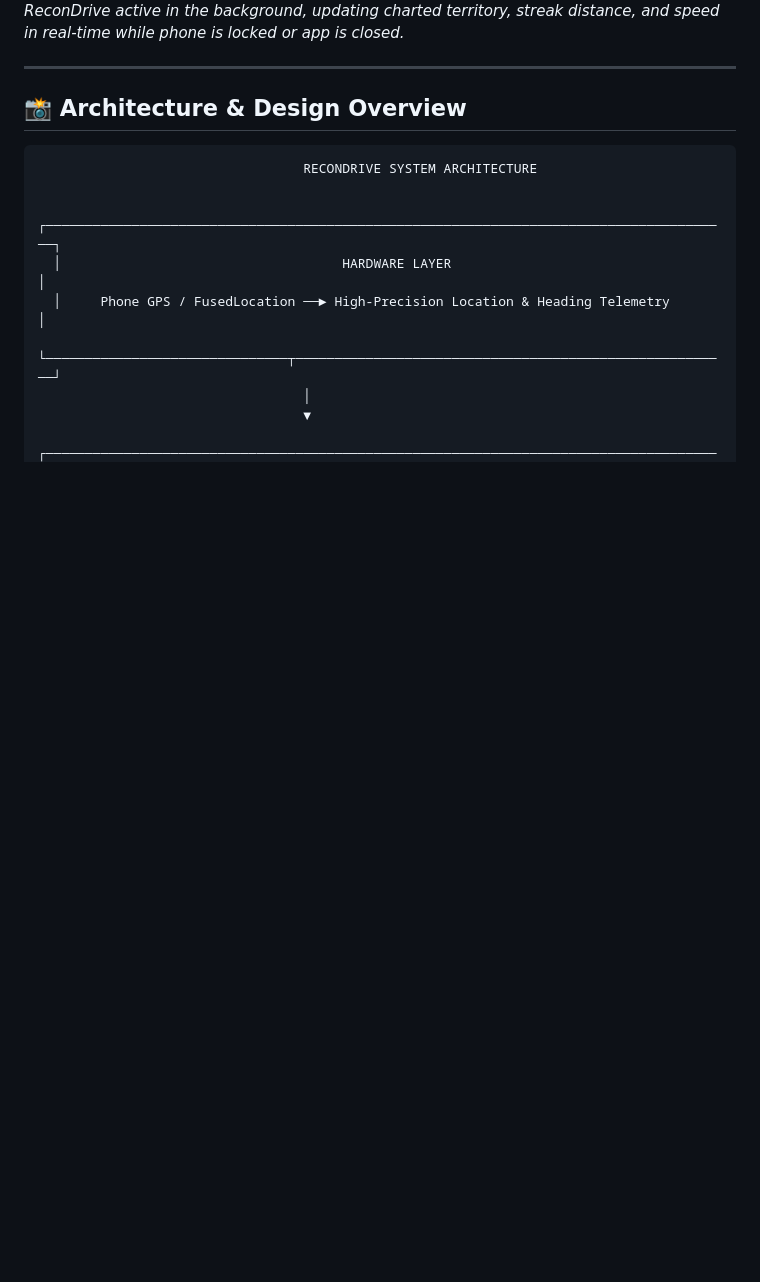
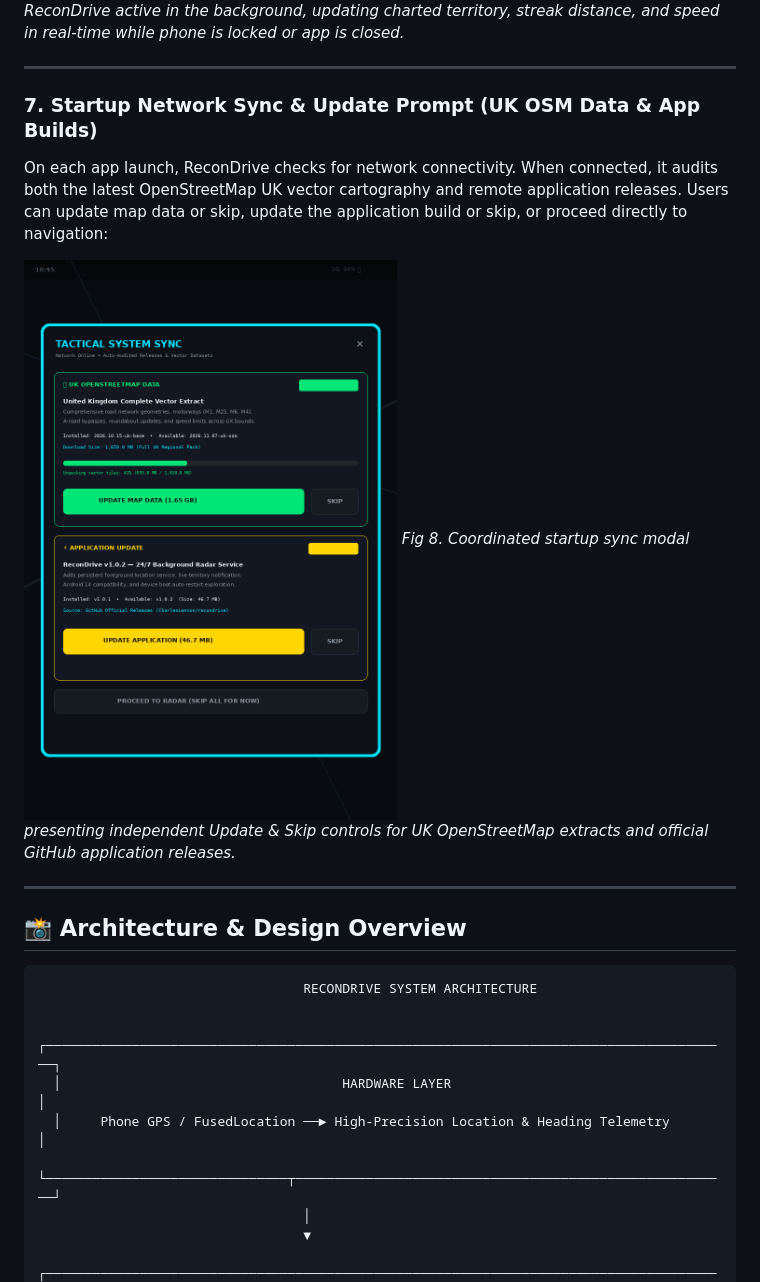
Before and after one commit to CharlesLennon/recondrive, a Markdown page: README.md, the part around the change. GitHub-like rendering; pictures changed too: screenshots/screenshot_08_startup_update_sync_dialog.png (added); blank space fills up the shorter version.

Commit message:
feat(sync): add coordinated startup network check and update/skip prompt for UK OSM data & app releases

```diff
--- a/README.md
+++ b/README.md
@@ -66,6 +66,14 @@ ReconDrive tracks and burns away Fog of War **around the clock**, even when the
 
 ![24/7 Background Notification Service](screenshots/screenshot_07_background_notification_service.png)
 *Fig 7. Persistent ongoing notification keeping ReconDrive active in the background, updating charted territory, streak distance, and speed in real-time while phone is locked or app is closed.*
+
+---
+
+### 7. Startup Network Sync & Update Prompt (UK OSM Data & App Builds)
+On each app launch, ReconDrive checks for network connectivity. When connected, it audits both the latest OpenStreetMap UK vector cartography and remote application releases. Users can update map data or skip, update the application build or skip, or proceed directly to navigation:
+
+![Startup Update & Sync Dialog](screenshots/screenshot_08_startup_update_sync_dialog.png)
+*Fig 8. Coordinated startup sync modal presenting independent Update & Skip controls for UK OpenStreetMap extracts and official GitHub application releases.*
 
 ---
 
```
Also changed, not shown: 8 other files.
